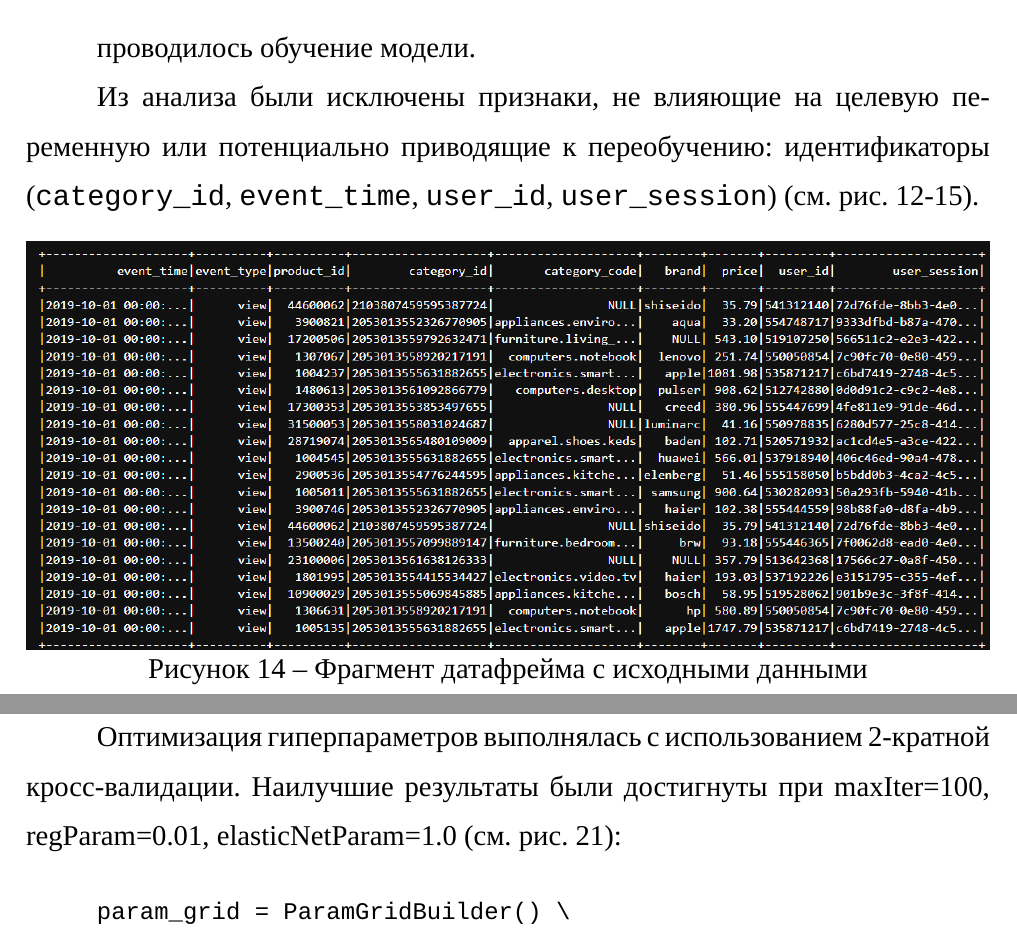
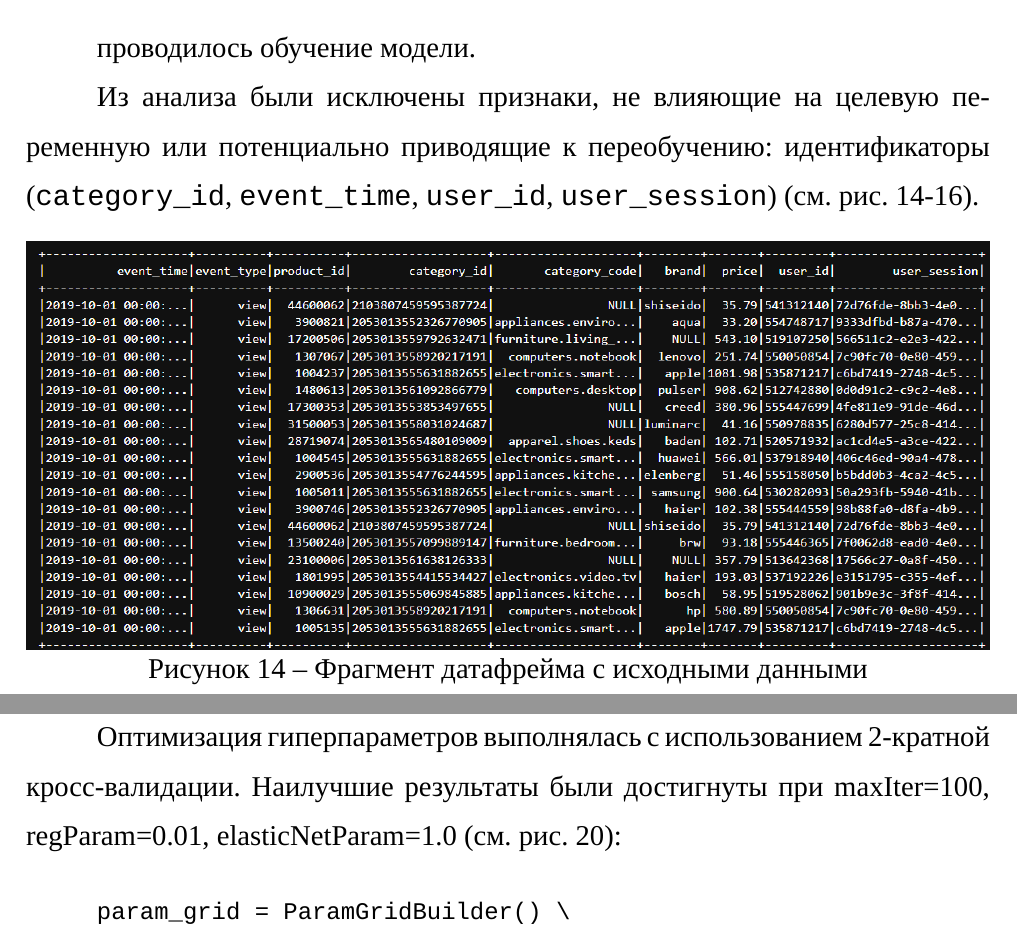
Before and after one commit to Chilik78/SOBD_LABS, a LaTeX thesis (Course_work/main.tex, which reads Course_work/content/chapter2.tex): two parts of pages 17 and 21 of 35, joined at a grey line, cut so that both start at the same text. Compiled offline with XeLaTeX; a missing font is replaced by an installed copy or a similar font.

Commit message:
Поправлена вторая часть курсовой

```diff
--- a/Course_work/content/chapter2.tex
+++ b/Course_work/content/chapter2.tex
@@ -39,7 +39,7 @@ categorical_features = ["brand", "event_type",
 
 проводилось обучение модели.
 
-Из анализа были исключены признаки, не влияющие на целевую переменную или потенциально приводящие к переобучению: идентификаторы (\texttt{category\_id}, \texttt{event\_time}, \texttt{user\_id}, \texttt{user\_session}) (см. рис. \ref{fig:BrandCategoriesHist}-\ref{fig:ExampleDataAfterProcessing2}).
+Из анализа были исключены признаки, не влияющие на целевую переменную или потенциально приводящие к переобучению: идентификаторы (\texttt{category\_id}, \texttt{event\_time}, \texttt{user\_id}, \texttt{user\_session}) (см. рис. \ref{fig:ExampleData2}-\ref{fig:SchemeAfterProcessing2}).
 
 \begin{figure}[H]
     \centering
@@ -138,7 +138,7 @@ CrossValidator(estimator=pipeline,
 
 Процесс обучения реализовывался через конвейер, включающий этапы подготовки данных и модель LogisticRegression. Для начального варианта использовались параметры maxIter=100, regParam=0.01, elasticNetParam=0.0 и family="multinomial".
 
-Оптимизация гиперпараметров выполнялась с использованием 2-кратной кросс-валидации. Наилучшие результаты были достигнуты при maxIter=100, regParam=0.01, elasticNetParam=1.0 (см. рис. \ref{fig:MetricsLR}):
+Оптимизация гиперпараметров выполнялась с использованием 2-кратной кросс-валидации. Наилучшие результаты были достигнуты при maxIter=100, regParam=0.01, elasticNetParam=1.0 (см. рис. \ref{fig:BestLR}):
 
 \begin{code}
 param_grid = ParamGridBuilder() \
```
Also changed, not shown: Course_work/main.pdf (added).
